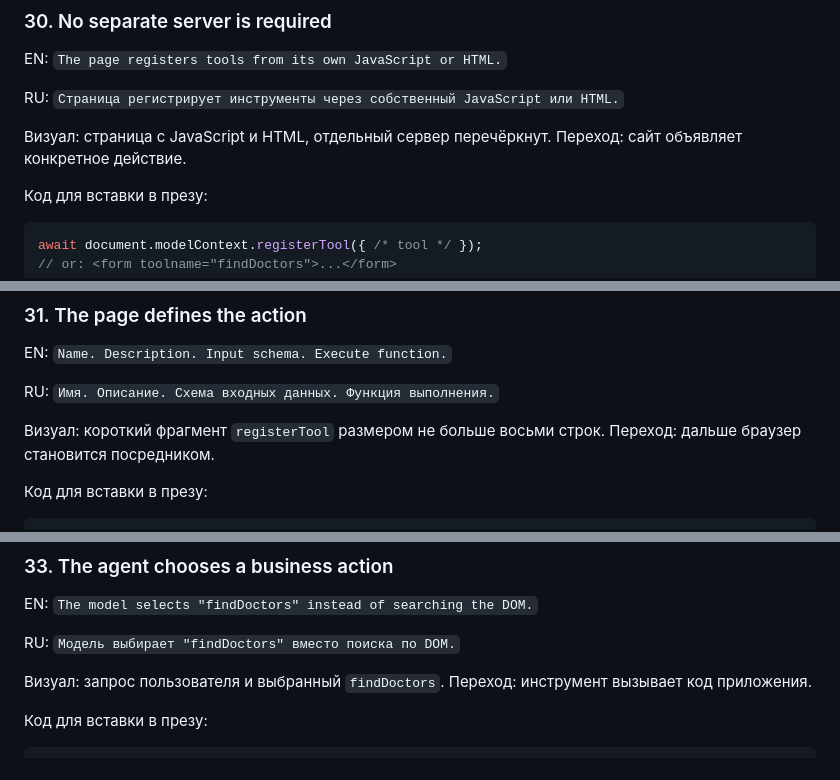
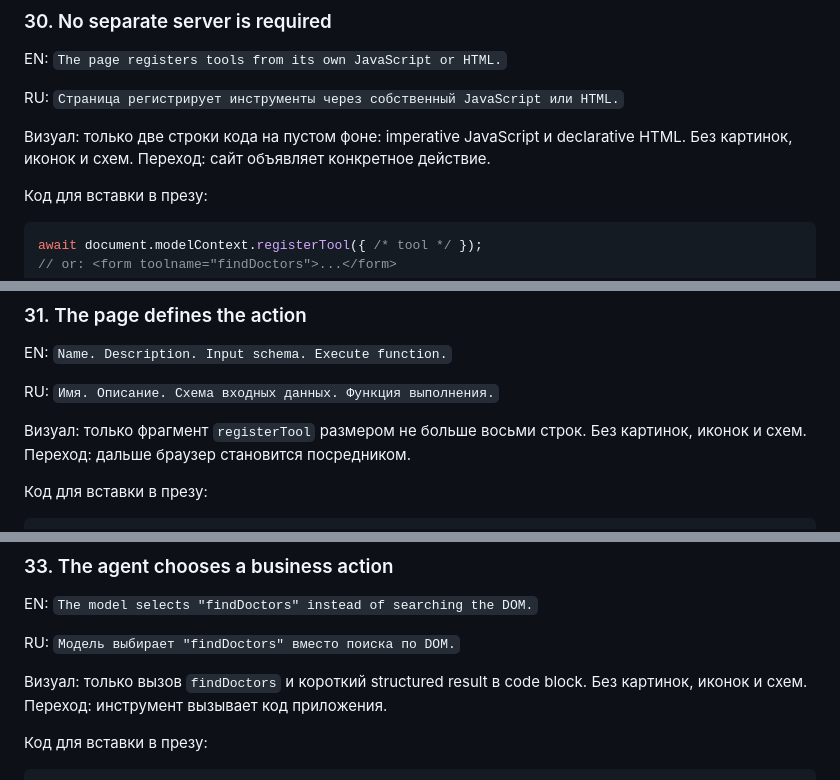
Before and after one commit to shmakovdima/doka-guide-content, a Markdown page: webmcp-presentation-draft.md, 3 parts joined by grey strips. GitHub-like rendering.

```diff
--- a/webmcp-presentation-draft.md
+++ b/webmcp-presentation-draft.md
@@ -431,7 +431,7 @@ EN: `The page registers tools from its own JavaScript or HTML.`
 
 RU: `Страница регистрирует инструменты через собственный JavaScript или HTML.`
 
-Визуал: страница с JavaScript и HTML, отдельный сервер перечёркнут. Переход: сайт объявляет конкретное действие.
+Визуал: только две строки кода на пустом фоне: imperative JavaScript и declarative HTML. Без картинок, иконок и схем. Переход: сайт объявляет конкретное действие.
 
 Код для вставки в презу:
 
@@ -450,7 +450,7 @@ EN: `Name. Description. Input schema. Execute function.`
 
 RU: `Имя. Описание. Схема входных данных. Функция выполнения.`
 
-Визуал: короткий фрагмент `registerTool` размером не больше восьми строк. Переход: дальше браузер становится посредником.
+Визуал: только фрагмент `registerTool` размером не больше восьми строк. Без картинок, иконок и схем. Переход: дальше браузер становится посредником.
 
 Код для вставки в презу:
 
@@ -487,7 +487,7 @@ EN: `The model selects "findDoctors" instead of searching the DOM.`
 
 RU: `Модель выбирает "findDoctors" вместо поиска по DOM.`
 
-Визуал: запрос пользователя и выбранный `findDoctors`. Переход: инструмент вызывает код приложения.
+Визуал: только вызов `findDoctors` и короткий structured result в code block. Без картинок, иконок и схем. Переход: инструмент вызывает код приложения.
 
 Код для вставки в презу:
 
```
Also changed, not shown: other parts of webmcp-presentation-draft.md (+5 -5 lines).
